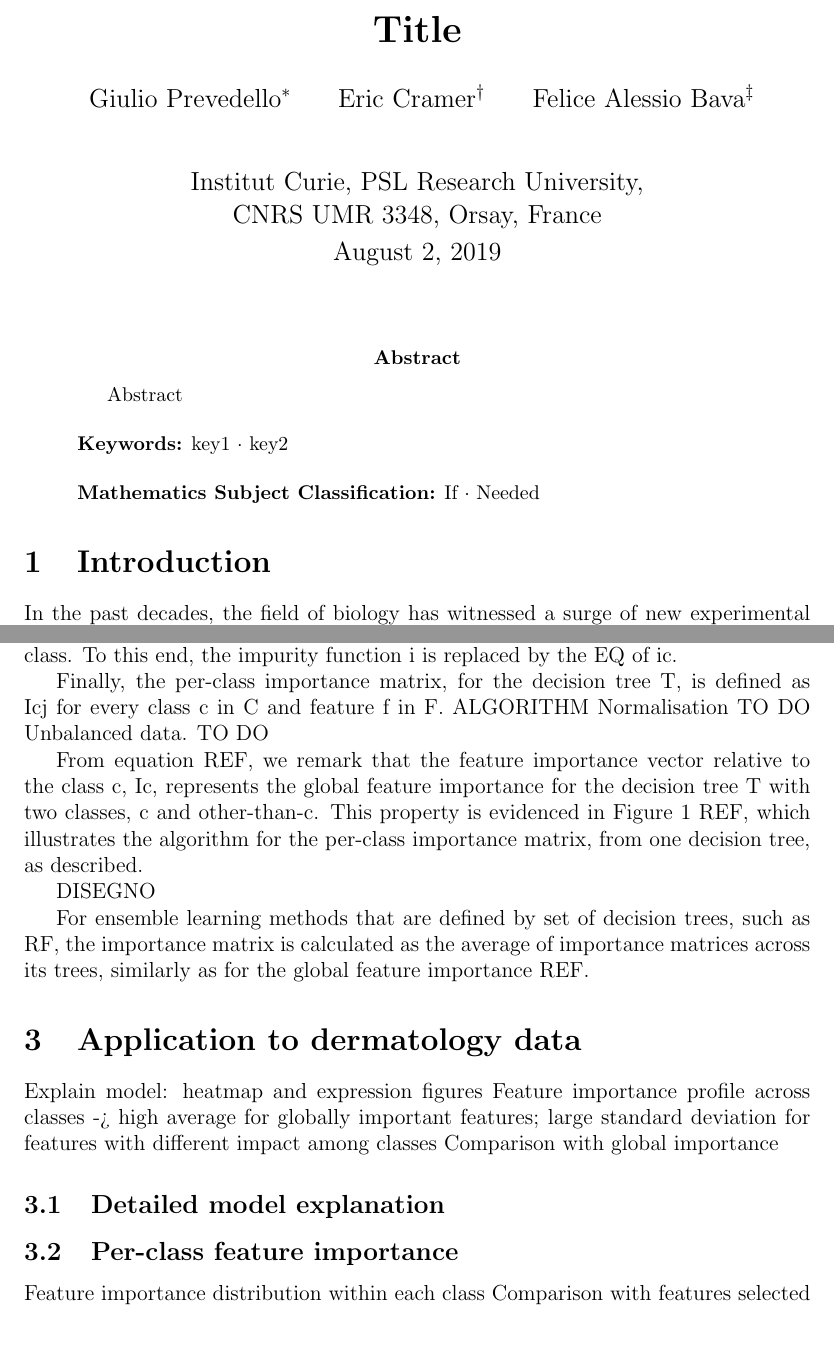
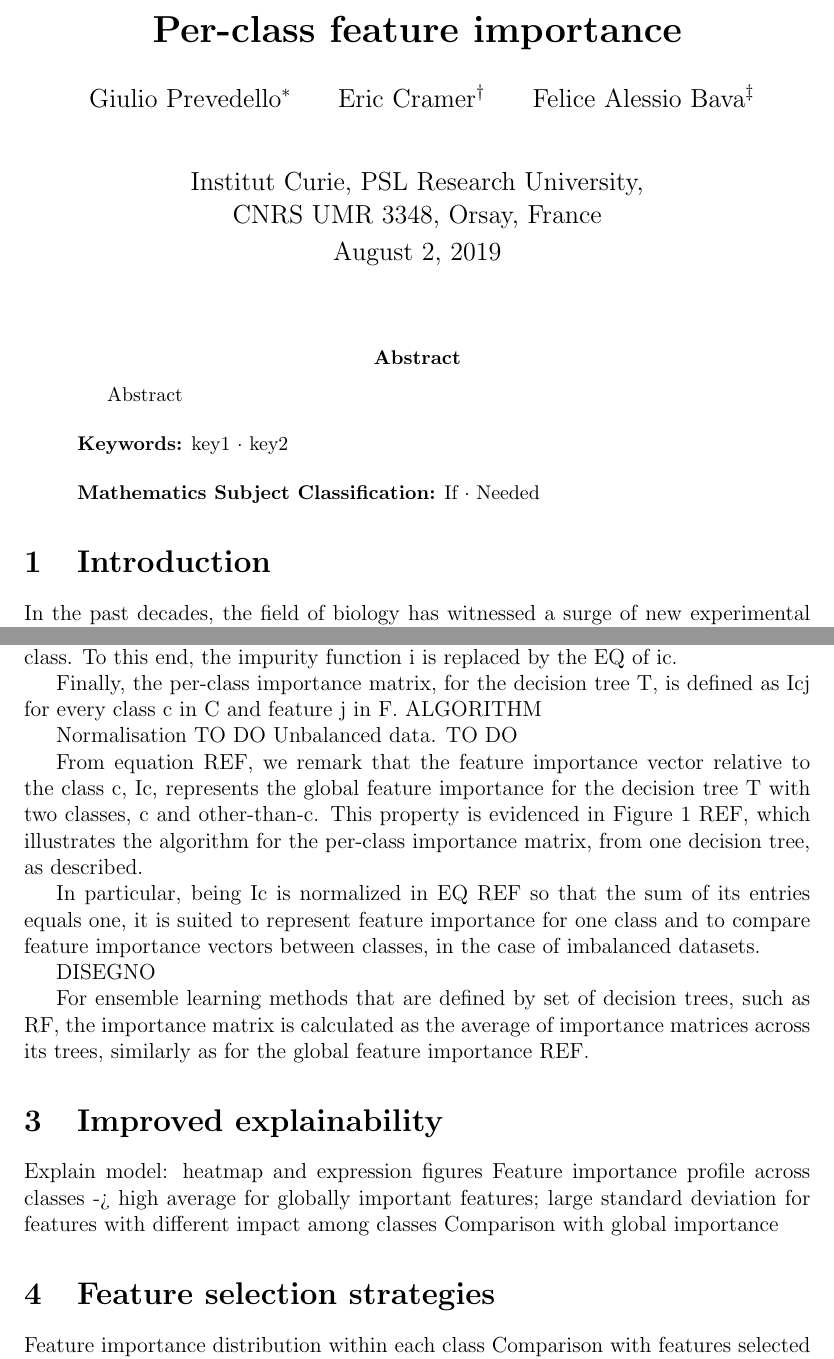
Before and after one commit to GiulioPr/Pcfi, a LaTeX paper (2_docs/LaTeX/Main.tex): two parts of pages 1 and 3 of 5, joined at a grey line, cut at the place of the change, the shorter picture padded with empty space. Compiled offline with pdfLaTeX.

Commit message:
minor drafting

```diff
--- a/2_docs/LaTeX/Main.tex
+++ b/2_docs/LaTeX/Main.tex
@@ -41,7 +41,7 @@
 
 \begin{document}
 
-\title{\textbf{Title}}
+\title{\textbf{Per-class feature importance}}
 
 \author{Giulio Prevedello\footnote{
 		Corresponding author. Electronic address: p.giulio@hotmail.it}
@@ -68,7 +68,7 @@
 	\textbf{Mathematics Subject Classification:} If $\cdot$ Needed
 	\end{abstract}
 
-\section{Introduction}\label{sec:intro}
+\section{Introduction}\label{sec:introduction}
 In the past decades, the field of biology has witnessed a surge of new experimental techniques that measure hundreds of markers from thousands of cells, thus posing a challenge to analyse this multidimensional data. To analyse s a consequence, a call for new quantitative methods
 
 MUST DEFINE HERE X AND Y FOR THE CLASSIFICATION PROBLEM
@@ -120,26 +120,27 @@ EQ of ic.
 
 Finally, the per-class importance matrix, for the decision tree T, is defined as
 Icj
-for every class c in C and feature f in F.
+for every class c in C and feature j in F.
 ALGORITHM
+
 Normalisation TO DO
 Unbalanced data. TO DO
 
 From equation REF, we remark that the feature importance vector relative to the class c, Ic, represents the global feature importance for the decision tree T with two classes, c and other-than-c. This property is evidenced in Figure 1 REF, which illustrates the algorithm for the per-class importance matrix, from one decision tree, as described.
 
+In particular, being Ic is normalized in EQ REF so that the sum of its entries equals one, it is suited to represent feature importance for one class and to compare feature importance vectors between classes, in the case of imbalanced datasets.
+
 DISEGNO
 
 For ensemble learning methods that are defined by set of decision trees, such as RF, the importance matrix is calculated as the average of importance matrices across its trees, similarly as for the global feature importance REF.
 
-\section{Application to dermatology data}\label{sec:matrix_rank}
+\section{Improved explainability}\label{sec:explanability}
 
 Explain model: heatmap and expression figures
 Feature importance profile across classes -> high average for globally important features; large standard deviation for features with different impact among classes
 Comparison with global importance
 
-\subsection{Detailed model explanation}\label{subsec:explanability}
-
-\subsection{Per-class feature importance}\label{subsec:feature_selection}
+\section{Feature selection strategies}\label{subsec:feature_selection}
 Feature importance distribution within each class
 Comparison with features selected via global importance
 %\begin{figure}
```
Also changed, not shown: 2_docs/LaTeX/Main.pdf, 2_docs/LaTeX/Main.tex (2 more changed lines), 4 other files.
